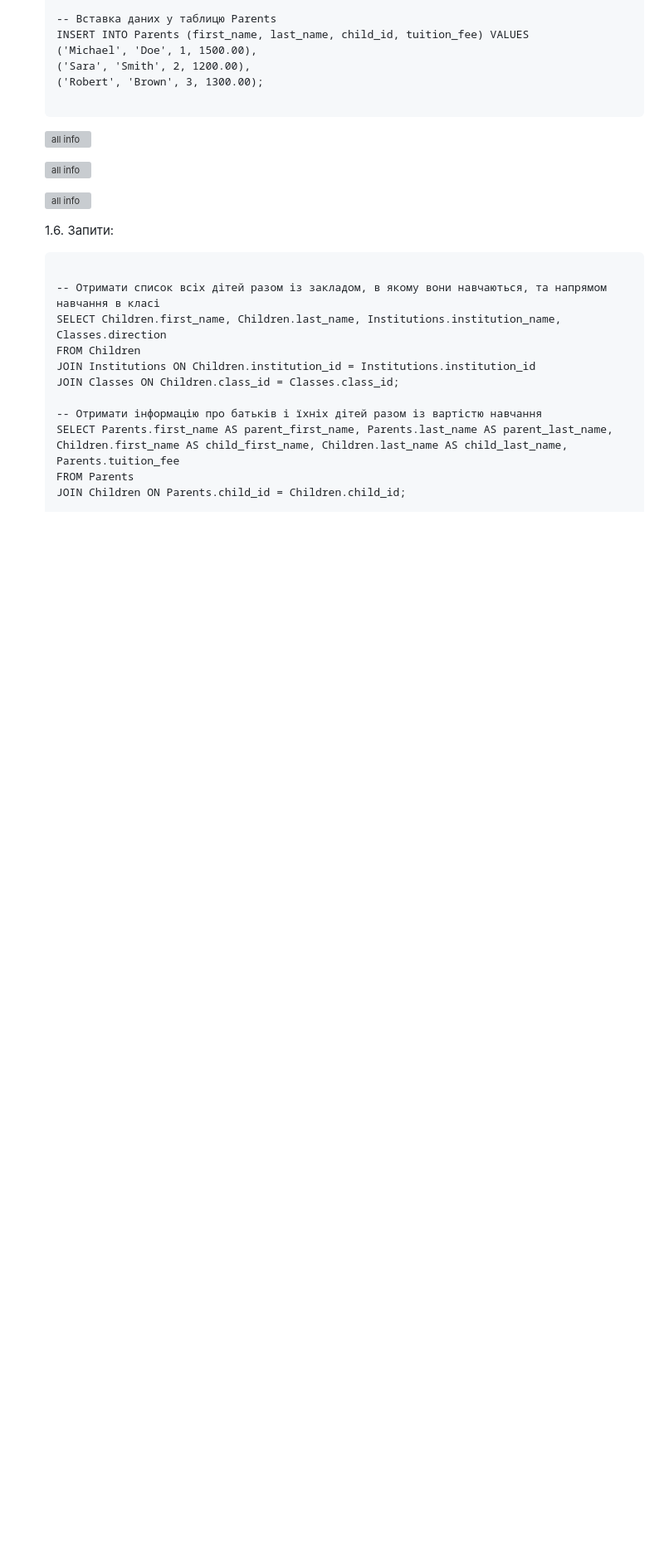
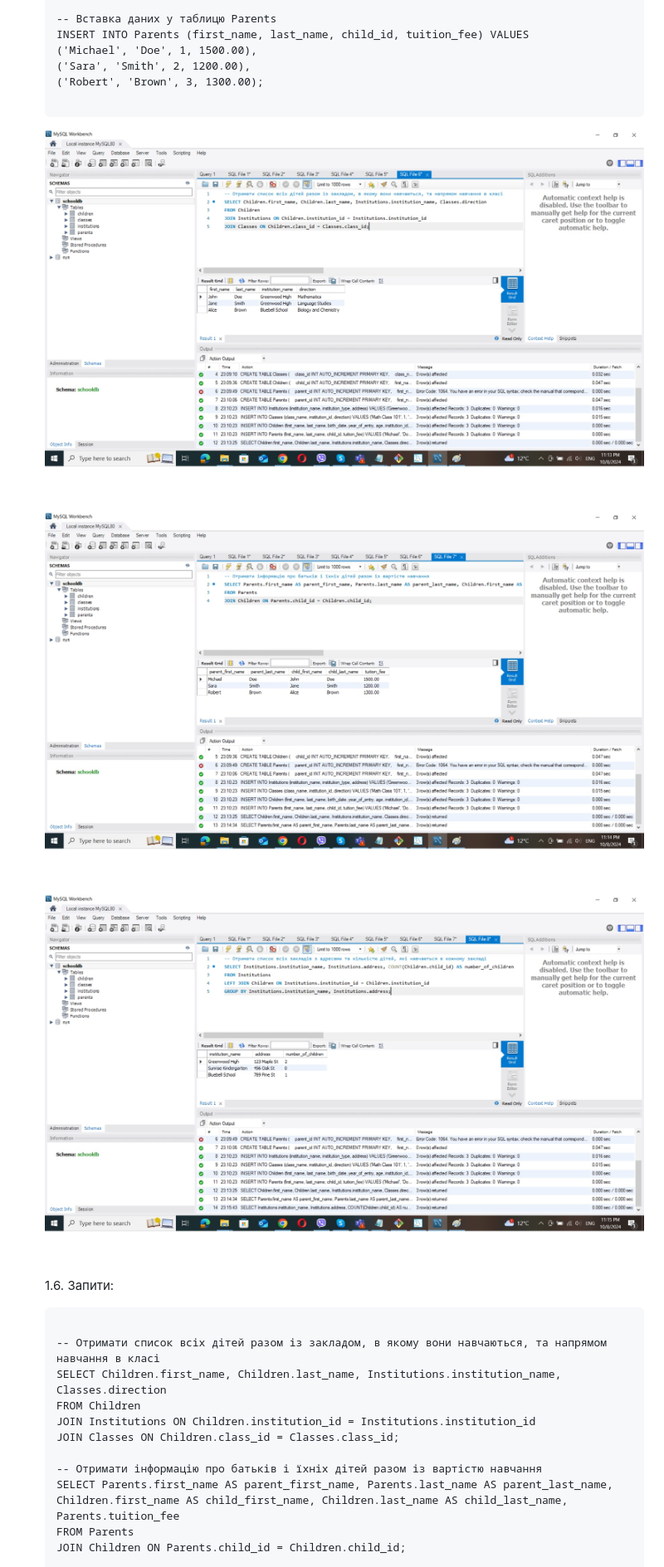
Before and after one commit to Stanley29/DevOpsEngineer, a Markdown page: 13_lesson_13/Readme.md, the part around the change printed below. Shown: that part at 83% size. Drawn GitHub-style; blank space fills up the shorter version; grey boxes are pictures that could not be loaded.

````diff
--- a/13_lesson_13/Readme.md
+++ b/13_lesson_13/Readme.md
@@ -100,11 +100,11 @@
 
     ```
 
-	![all info](images/02_lesson_13_all_children_02.jpg)
+	![all info](Images/02_lesson_13_all_children_02.jpg)
 
-	![all info](images/03_lesson_13_all_parents_03.jpg)
+	![all info](Images/03_lesson_13_all_parents_03.jpg)
 
-	![all info](images/04_lesson_13_all_institutions_04.jpg)
+	![all info](Images/04_lesson_13_all_institutions_04.jpg)
 
 	1.6. Запити:
 
````
Also changed, not shown: other parts of 13_lesson_13/Readme.md (+1 -1 lines).
